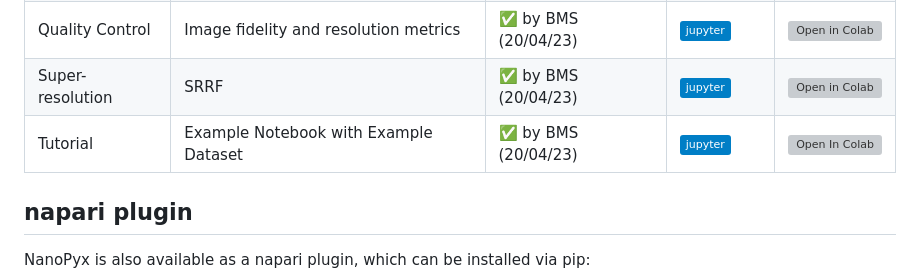
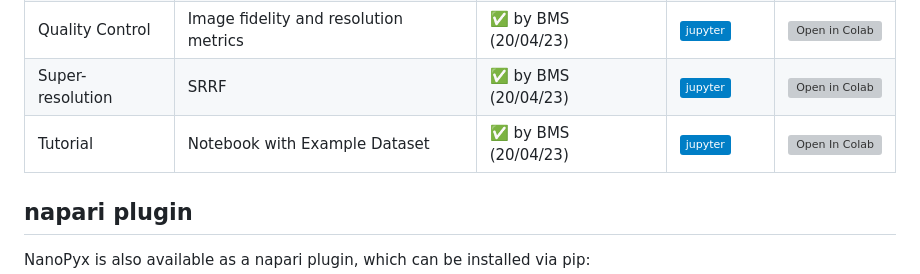
Before and after one commit to HenriquesLab/NanoPyx, a Markdown page: README.md, the part around the change. GitHub-like rendering; badges without logos; grey boxes are pictures that could not be loaded.

Commit message:
🐛 fix(README.md): remove typo in Tutorial section The word "Example" was repeated in the Tutorial section, which was a typo. It has been removed to improve readability.

```diff
--- a/README.md
+++ b/README.md
@@ -39,7 +39,7 @@ if you found this work useful, please cite: [![DOI](https://zenodo.org/badge/505
 | Registration | Drift Correction | ✅ by BMS (20/04/23) | [![Jupyter Notebook](https://img.shields.io/badge/jupyter-blue.svg?style=flat&logo=jupyter&logoColor=white)](https://github.com/HenriquesLab/NanoPyx/blob/main/notebooks/DriftCorrection.ipynb) | [![Open in Colab](https://colab.research.google.com/assets/colab-badge.svg)](https://githubtocolab.com/HenriquesLab/NanoPyx/blob/main/notebooks/DriftCorrection.ipynb) |
 | Quality Control | Image fidelity and resolution metrics | ✅ by BMS (20/04/23) | [![Jupyter Notebook](https://img.shields.io/badge/jupyter-blue.svg?style=flat&logo=jupyter&logoColor=white)](https://github.com/HenriquesLab/NanoPyx/blob/main/notebooks/SRMetrics.ipynb) | [![Open in Colab](https://colab.research.google.com/assets/colab-badge.svg)](https://githubtocolab.com/HenriquesLab/NanoPyx/blob/main/notebooks/SRMetrics.ipynb) |
 | Super-resolution | SRRF | ✅ by BMS (20/04/23) | [![Jupyter Notebook](https://img.shields.io/badge/jupyter-blue.svg?style=flat&logo=jupyter&logoColor=white)](https://github.com/HenriquesLab/NanoPyx/blob/main/notebooks/SRRFandQC.ipynb) | [![Open in Colab](https://colab.research.google.com/assets/colab-badge.svg)](https://githubtocolab.com/HenriquesLab/NanoPyx/blob/main/notebooks/SRRFandQC.ipynb) |
-| Tutorial | Example Notebook with Example Dataset | ✅ by BMS (20/04/23) | [![Jupyter Notebook](https://img.shields.io/badge/jupyter-blue.svg?style=fflat&logo=jupyter&logoColor=white)](https://github.com/HenriquesLab/NanoPyx/blob/main/notebooks/ExampleDataSRRFandQC.ipynb) | [![Open In Colab](https://colab.research.google.com/assets/colab-badge.svg)](https://githubtocolab.com/HenriquesLab/NanoPyx/blob/main/notebooks/ExampleDataSRRFandQC.ipynb) |
+| Tutorial | Notebook with Example Dataset | ✅ by BMS (20/04/23) | [![Jupyter Notebook](https://img.shields.io/badge/jupyter-blue.svg?style=fflat&logo=jupyter&logoColor=white)](https://github.com/HenriquesLab/NanoPyx/blob/main/notebooks/ExampleDataSRRFandQC.ipynb) | [![Open In Colab](https://colab.research.google.com/assets/colab-badge.svg)](https://githubtocolab.com/HenriquesLab/NanoPyx/blob/main/notebooks/ExampleDataSRRFandQC.ipynb) |
 
 ## napari plugin
 
```
